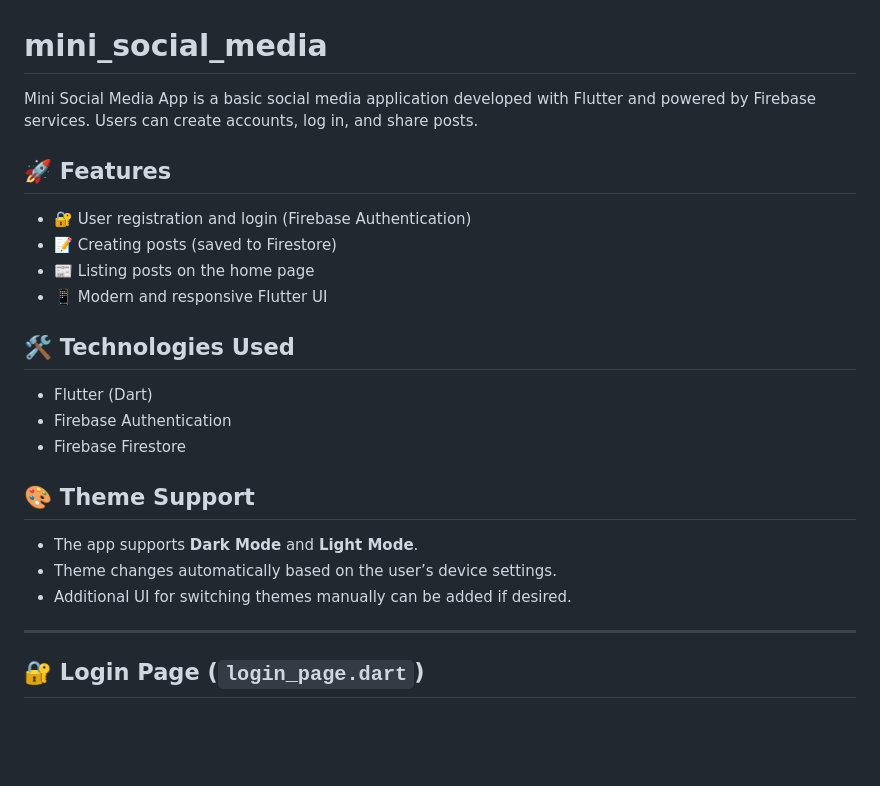
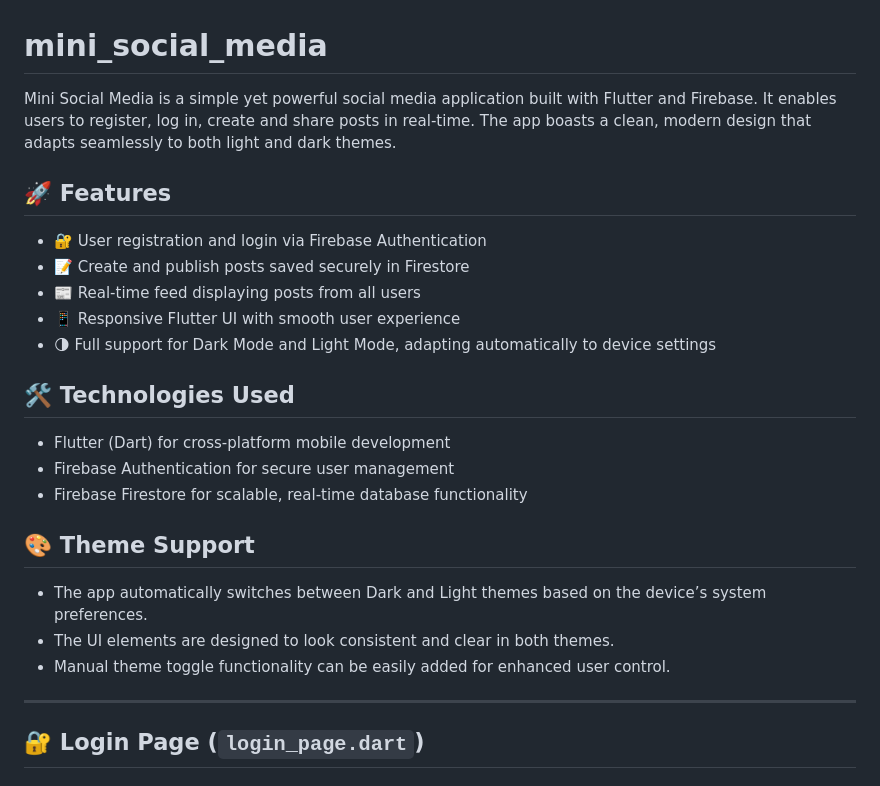
Before and after one commit to RaufkAk/MiniSocialMedia, a Markdown page: README.md, the part around the change. Drawn GitHub-style; blank space fills up the shorter version.

```diff
--- a/README.md
+++ b/README.md
@@ -1,27 +1,26 @@
 # mini_social_media
 
-Mini Social Media App is a basic social media application developed with Flutter and powered by Firebase services. Users can create accounts, log in, and share posts.
+Mini Social Media is a simple yet powerful social media application built with Flutter and Firebase. It enables users to register, log in, create and share posts in real-time. The app boasts a clean, modern design that adapts seamlessly to both light and dark themes.
 
 ## 🚀 Features
 
-- 🔐 User registration and login (Firebase Authentication)
-- 📝 Creating posts (saved to Firestore)
-- 📰 Listing posts on the home page
-- 📱 Modern and responsive Flutter UI
+- 🔐 User registration and login via Firebase Authentication
+- 📝 Create and publish posts saved securely in Firestore
+- 📰 Real-time feed displaying posts from all users
+- 📱 Responsive Flutter UI with smooth user experience
+- 🌗 Full support for Dark Mode and Light Mode, adapting automatically to device settings
 
 ## 🛠️ Technologies Used
 
-- Flutter (Dart)
-- Firebase Authentication
-- Firebase Firestore
-
+- Flutter (Dart) for cross-platform mobile development
+- Firebase Authentication for secure user management
+- Firebase Firestore for scalable, real-time database functionality
 
 ## 🎨 Theme Support
 
-- The app supports **Dark Mode** and **Light Mode**.
-- Theme changes automatically based on the user’s device settings.
-- Additional UI for switching themes manually can be added if desired.
-
+- The app automatically switches between Dark and Light themes based on the device’s system preferences.
+- The UI elements are designed to look consistent and clear in both themes.
+- Manual theme toggle functionality can be easily added for enhanced user control.
 ---
 
 ## 🔐 Login Page (`login_page.dart`)
```
